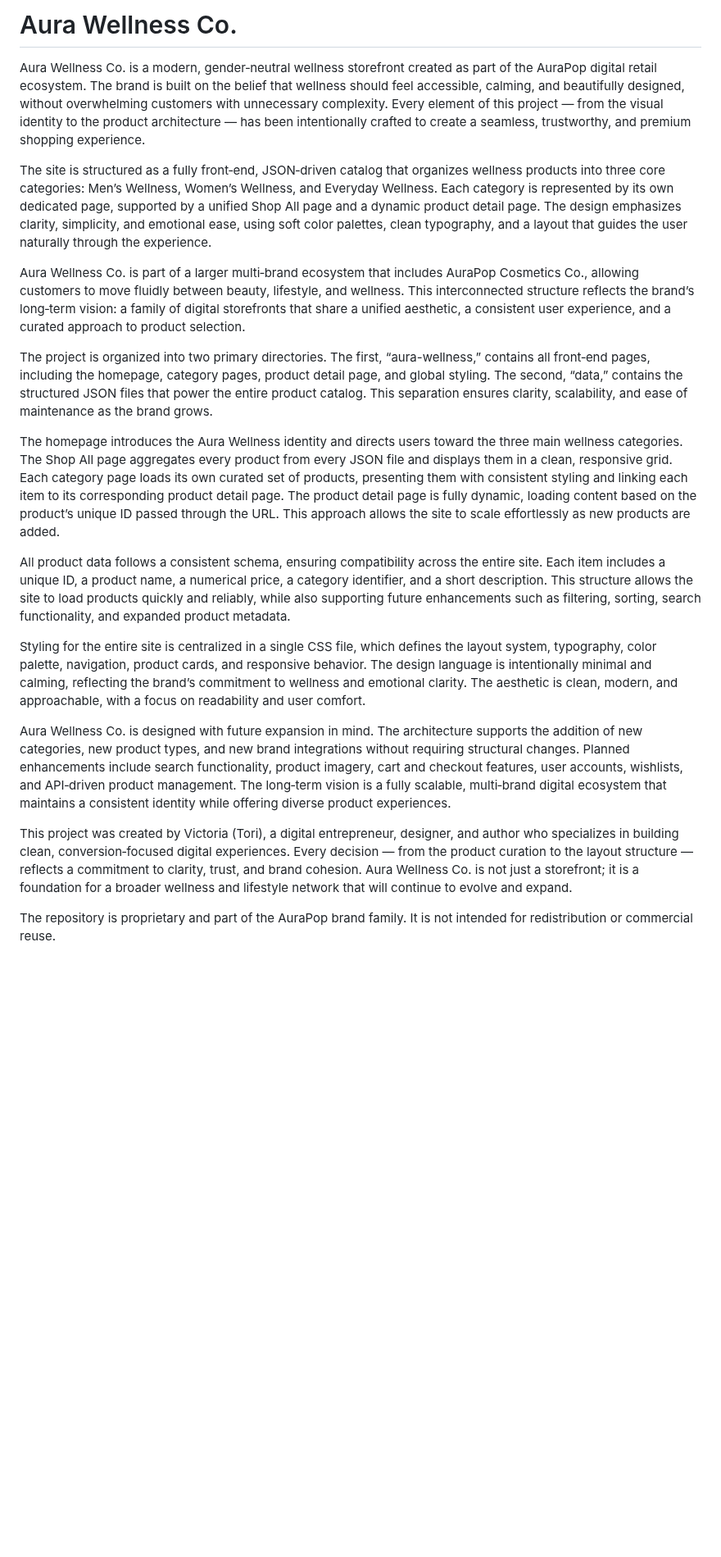
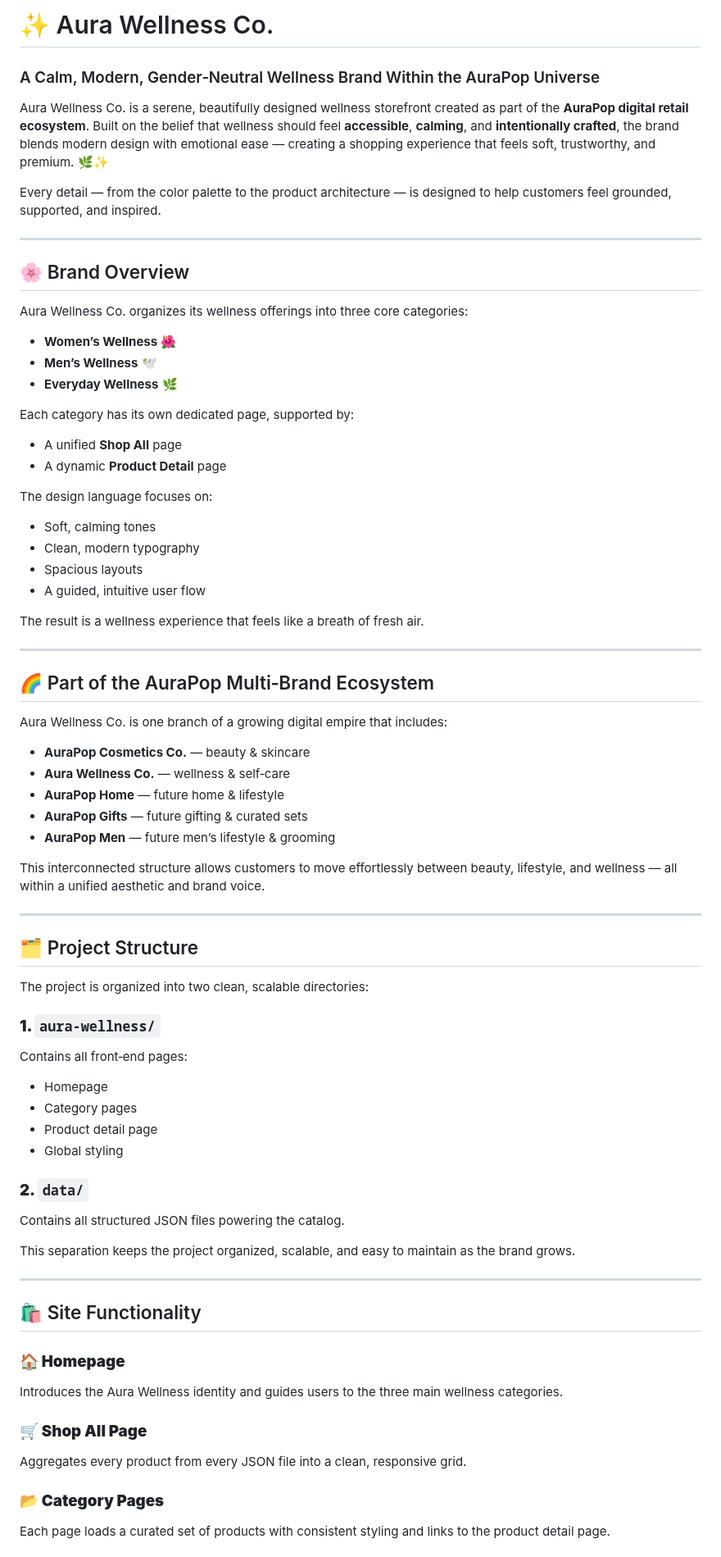
Before and after one commit to toriisimone/aurapop-meta, a Markdown page: README.md, the part around one of its changes. Shown at 82% size. Rendered like a GitHub page; blank space fills up the shorter version.

```diff
--- a/README.md
+++ b/README.md
@@ -1,21 +1,72 @@
-# Aura Wellness Co.
+# ✨ Aura Wellness Co.
+### A Calm, Modern, Gender‑Neutral Wellness Brand Within the AuraPop Universe
 
-Aura Wellness Co. is a modern, gender‑neutral wellness storefront created as part of the AuraPop digital retail ecosystem. The brand is built on the belief that wellness should feel accessible, calming, and beautifully designed, without overwhelming customers with unnecessary complexity. Every element of this project — from the visual identity to the product architecture — has been intentionally crafted to create a seamless, trustworthy, and premium shopping experience.
+Aura Wellness Co. is a serene, beautifully designed wellness storefront created as part of the **AuraPop digital retail ecosystem**. Built on the belief that wellness should feel **accessible**, **calming**, and **intentionally crafted**, the brand blends modern design with emotional ease — creating a shopping experience that feels soft, trustworthy, and premium. 🌿✨
 
-The site is structured as a fully front‑end, JSON‑driven catalog that organizes wellness products into three core categories: Men’s Wellness, Women’s Wellness, and Everyday Wellness. Each category is represented by its own dedicated page, supported by a unified Shop All page and a dynamic product detail page. The design emphasizes clarity, simplicity, and emotional ease, using soft color palettes, clean typography, and a layout that guides the user naturally through the experience.
+Every detail — from the color palette to the product architecture — is designed to help customers feel grounded, supported, and inspired.
 
-Aura Wellness Co. is part of a larger multi‑brand ecosystem that includes AuraPop Cosmetics Co., allowing customers to move fluidly between beauty, lifestyle, and wellness. This interconnected structure reflects the brand’s long‑term vision: a family of digital storefronts that share a unified aesthetic, a consistent user experience, and a curated approach to product selection.
+---
 
-The project is organized into two primary directories. The first, “aura-wellness,” contains all front‑end pages, including the homepage, category pages, product detail page, and global styling. The second, “data,” contains the structured JSON files that power the entire product catalog. This separation ensures clarity, scalability, and ease of maintenance as the brand grows.
+## 🌸 Brand Overview
+Aura Wellness Co. organizes its wellness offerings into three core categories:
 
-The homepage introduces the Aura Wellness identity and directs users toward the three main wellness categories. The Shop All page aggregates every product from every JSON file and displays them in a clean, responsive grid. Each category page loads its own curated set of products, presenting them with consistent styling and linking each item to its corresponding product detail page. The product detail page is fully dynamic, loading content based on the product’s unique ID passed through the URL. This approach allows the site to scale effortlessly as new products are added.
+- **Women’s Wellness** 🌺
+- **Men’s Wellness** 🕊️
+- **Everyday Wellness** 🌿
 
-All product data follows a consistent schema, ensuring compatibility across the entire site. Each item includes a unique ID, a product name, a numerical price, a category identifier, and a short description. This structure allows the site to load products quickly and reliably, while also supporting future enhancements such as filtering, sorting, search functionality, and expanded product metadata.
+Each category has its own dedicated page, supported by:
 
-Styling for the entire site is centralized in a single CSS file, which defines the layout system, typography, color palette, navigation, product cards, and responsive behavior. The design language is intentionally minimal and calming, reflecting the brand’s commitment to wellness and emotional clarity. The aesthetic is clean, modern, and approachable, with a focus on readability and user comfort.
+- A unified **Shop All** page
+- A dynamic **Product Detail** page
 
-Aura Wellness Co. is designed with future expansion in mind. The architecture supports the addition of new categories, new product types, and new brand integrations without requiring structural changes. Planned enhancements include search functionality, product imagery, cart and checkout features, user accounts, wishlists, and API‑driven product management. The long‑term vision is a fully scalable, multi‑brand digital ecosystem that maintains a consistent identity while offering diverse product experiences.
+The design language focuses on:
 
-This project was created by Victoria (Tori), a digital entrepreneur, designer, and author who specializes in building clean, conversion‑focused digital experiences. Every decision — from the product curation to the layout structure — reflects a commitment to clarity, trust, and brand cohesion. Aura Wellness Co. is not just a storefront; it is a foundation for a broader wellness and lifestyle network that will continue to evolve and expand.
+- Soft, calming tones
+- Clean, modern typography
+- Spacious layouts
+- A guided, intuitive user flow
 
-The repository is proprietary and part of the AuraPop brand family. It is not intended for redistribution or commercial reuse.
+The result is a wellness experience that feels like a breath of fresh air.
+
+---
+
+## 🌈 Part of the AuraPop Multi‑Brand Ecosystem
+Aura Wellness Co. is one branch of a growing digital empire that includes:
+
+- **AuraPop Cosmetics Co.** — beauty & skincare
+- **Aura Wellness Co.** — wellness & self‑care
+- **AuraPop Home** — future home & lifestyle
+- **AuraPop Gifts** — future gifting & curated sets
+- **AuraPop Men** — future men’s lifestyle & grooming
+
+This interconnected structure allows customers to move effortlessly between beauty, lifestyle, and wellness — all within a unified aesthetic and brand voice.
+
+---
+
+## 🗂️ Project Structure
+The project is organized into two clean, scalable directories:
+
+### **1. `aura-wellness/`**
+Contains all front‑end pages:
+- Homepage
+- Category pages
+- Product detail page
+- Global styling
+
+### **2. `data/`**
+Contains all structured JSON files powering the catalog.
+
+This separation keeps the project organized, scalable, and easy to maintain as the brand grows.
+
+---
+
+## 🛍️ Site Functionality
+### **🏠 Homepage**
+Introduces the Aura Wellness identity and guides users to the three main wellness categories.
+
+### **🛒 Shop All Page**
+Aggregates every product from every JSON file into a clean, responsive grid.
+
+### **📂 Category Pages**
+Each page loads a curated set of products with consistent styling and links to the product detail page.
+
```
Also changed, not shown: other parts of README.md (+83 -0 lines).
